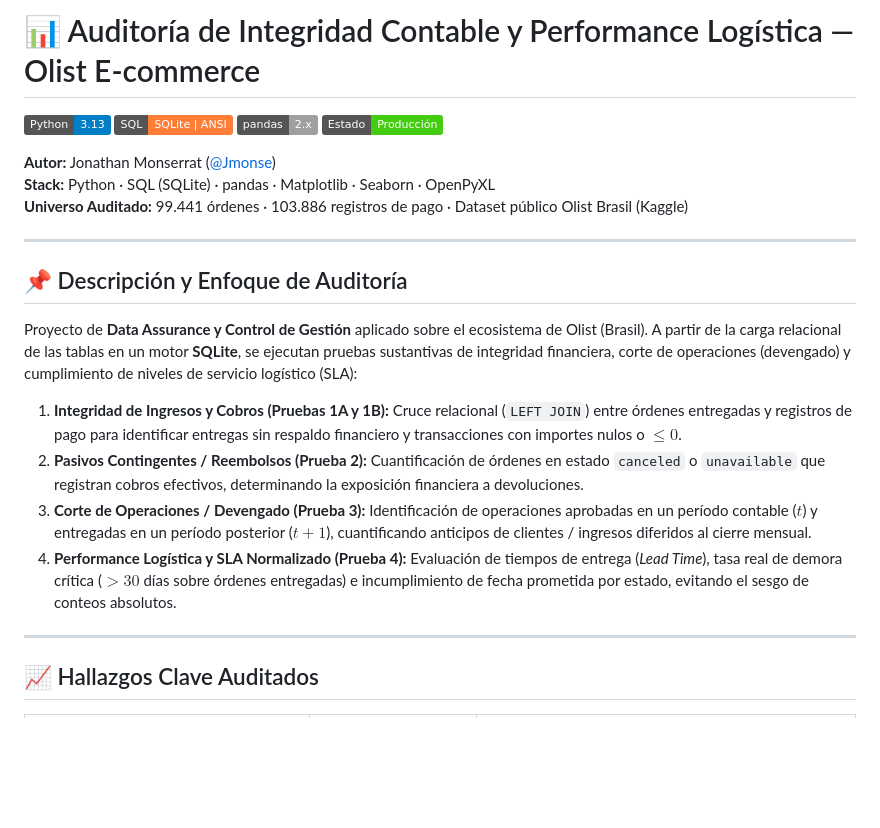
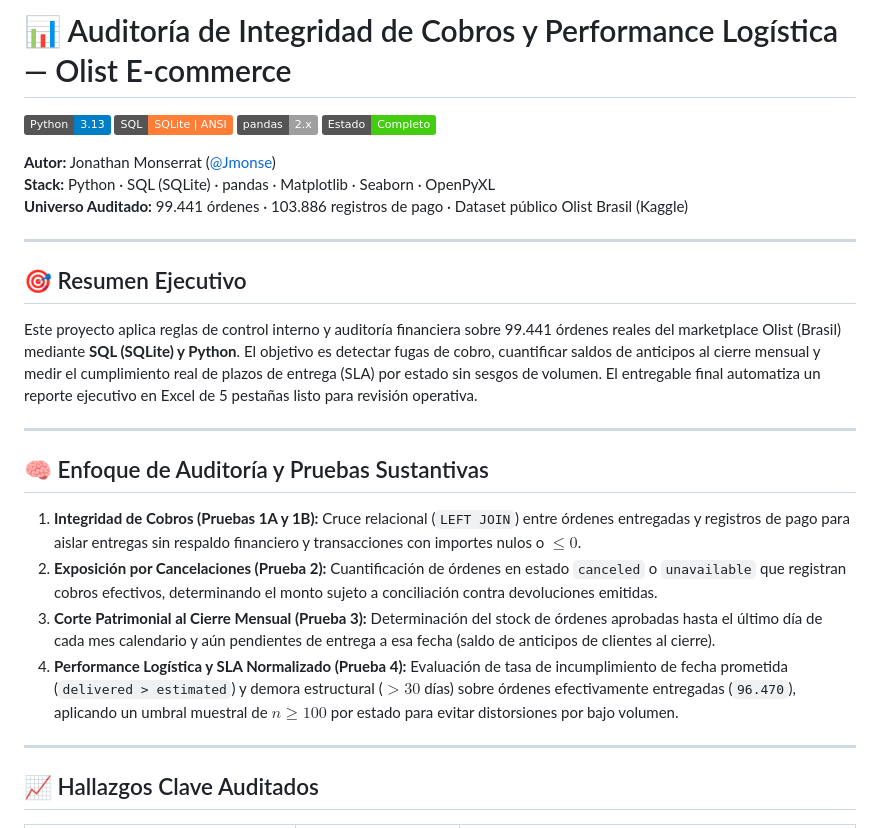
Before and after one commit to Jmonse/Auditoria-Olist-Ecommerce, a Markdown page: README.md, the part around one of its changes. Drawn GitHub-style; badges without logos; blank space fills up the shorter version.

```diff
--- a/README.md
+++ b/README.md
@@ -1,9 +1,9 @@
-# 📊 Auditoría de Integridad Contable y Performance Logística — Olist E-commerce
+# 📊 Auditoría de Integridad de Cobros y Performance Logística — Olist E-commerce
 
 ![Python](https://img.shields.io/badge/Python-3.13-blue?logo=python)
 ![SQL](https://img.shields.io/badge/SQL-SQLite%20%7C%20ANSI-orange?logo=sqlite)
 ![pandas](https://img.shields.io/badge/pandas-2.x-lightgrey?logo=pandas)
-![Status](https://img.shields.io/badge/Estado-Producción-success)
+![Status](https://img.shields.io/badge/Estado-Completo-success)
 
 **Autor:** Jonathan Monserrat ([@Jmonse](https://github.com/Jmonse))
 **Stack:** Python · SQL (SQLite) · pandas · Matplotlib · Seaborn · OpenPyXL
@@ -11,14 +11,18 @@
 
 ---
 
-## 📌 Descripción y Enfoque de Auditoría
+## 🎯 Resumen Ejecutivo
 
-Proyecto de **Data Assurance y Control de Gestión** aplicado sobre el ecosistema de Olist (Brasil). A partir de la carga relacional de las tablas en un motor **SQLite**, se ejecutan pruebas sustantivas de integridad financiera, corte de operaciones (devengado) y cumplimiento de niveles de servicio logístico (SLA):
+Este proyecto aplica reglas de control interno y auditoría financiera sobre 99.441 órdenes reales del marketplace Olist (Brasil) mediante **SQL (SQLite) y Python**. El objetivo es detectar fugas de cobro, cuantificar saldos de anticipos al cierre mensual y medir el cumplimiento real de plazos de entrega (SLA) por estado sin sesgos de volumen. El entregable final automatiza un reporte ejecutivo en Excel de 5 pestañas listo para revisión operativa.
 
-1. **Integridad de Ingresos y Cobros (Pruebas 1A y 1B):** Cruce relacional (`LEFT JOIN`) entre órdenes entregadas y registros de pago para identificar entregas sin respaldo financiero y transacciones con importes nulos o $\le 0$.
-2. **Pasivos Contingentes / Reembolsos (Prueba 2):** Cuantificación de órdenes en estado `canceled` o `unavailable` que registran cobros efectivos, determinando la exposición financiera a devoluciones.
-3. **Corte de Operaciones / Devengado (Prueba 3):** Identificación de operaciones aprobadas en un período contable ($t$) y entregadas en un período posterior ($t+1$), cuantificando anticipos de clientes / ingresos diferidos al cierre mensual.
-4. **Performance Logística y SLA Normalizado (Prueba 4):** Evaluación de tiempos de entrega (*Lead Time*), tasa real de demora crítica ($>30$ días sobre órdenes entregadas) e incumplimiento de fecha prometida por estado, evitando el sesgo de conteos absolutos.
+---
+
+## 🧠 Enfoque de Auditoría y Pruebas Sustantivas
+
+1. **Integridad de Cobros (Pruebas 1A y 1B):** Cruce relacional (`LEFT JOIN`) entre órdenes entregadas y registros de pago para aislar entregas sin respaldo financiero y transacciones con importes nulos o $\le 0$.
+2. **Exposición por Cancelaciones (Prueba 2):** Cuantificación de órdenes en estado `canceled` o `unavailable` que registran cobros efectivos, determinando el monto sujeto a conciliación contra devoluciones emitidas.
+3. **Corte Patrimonial al Cierre Mensual (Prueba 3):** Determinación del stock de órdenes aprobadas hasta el último día de cada mes calendario y aún pendientes de entrega a esa fecha (saldo de anticipos de clientes al cierre).
+4. **Performance Logística y SLA Normalizado (Prueba 4):** Evaluación de tasa de incumplimiento de fecha prometida (`delivered > estimated`) y demora estructural ($>30$ días) sobre órdenes efectivamente entregadas (`96.470`), aplicando un umbral muestral de $n \ge 100$ por estado para evitar distorsiones por bajo volumen.
 
 ---
 
```
Also changed, not shown: other parts of README.md (+46 -11 lines), docs/img/grafico_demoras_geograficas.png, docs/img/grafico_metodos_pago.png, 3 other files.
